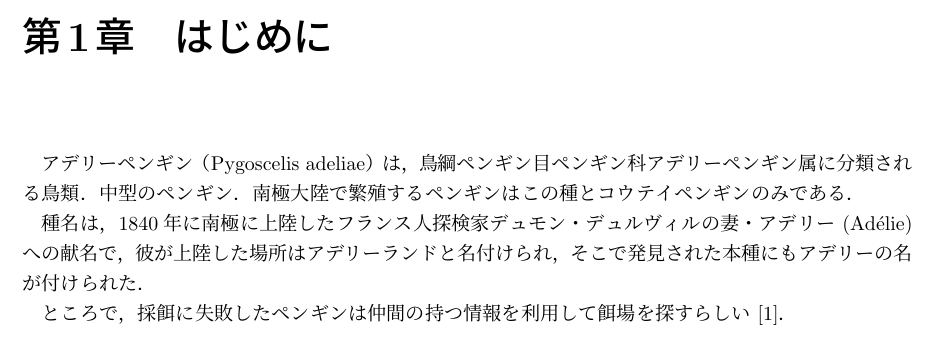
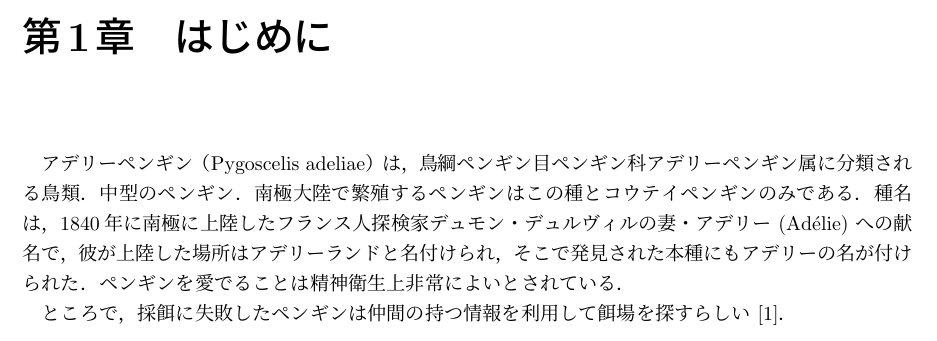
Before and after one commit to kajiLabTeam/template-graduation-thesis, a LaTeX document (main/main.tex, which reads main/chapters/chap-1.tex): part of page 3 of 5, cut so that both start at the same text. Compiled offline with upLaTeX and dvipdfmx.

Commit message:
fix: textlint

```diff
--- a/main/chapters/chap-1.tex
+++ b/main/chapters/chap-1.tex
@@ -2,7 +2,7 @@
 \thispagestyle{myheadings}
 
 アデリーペンギン（Pygoscelis adeliae）は，鳥綱ペンギン目ペンギン科アデリーペンギン属に分類される鳥類．中型のペンギン．南極大陸で繁殖するペンギンはこの種とコウテイペンギンのみである．
-
 種名は，1840年に南極に上陸したフランス人探検家デュモン・デュルヴィルの妻・アデリー (Adélie) への献名で，彼が上陸した場所はアデリーランドと名付けられ，そこで発見された本種にもアデリーの名が付けられた．
+ペンギンを愛でることは精神衛生上非常によいとされている．
 
 ところで，採餌に失敗したペンギンは仲間の持つ情報を利用して餌場を探すらしい \cite{採餌に失敗したペンギンは仲間の持つ情報を利用して餌場を探す}．
```
Also changed, not shown: main/main.pdf, 1 other file.
